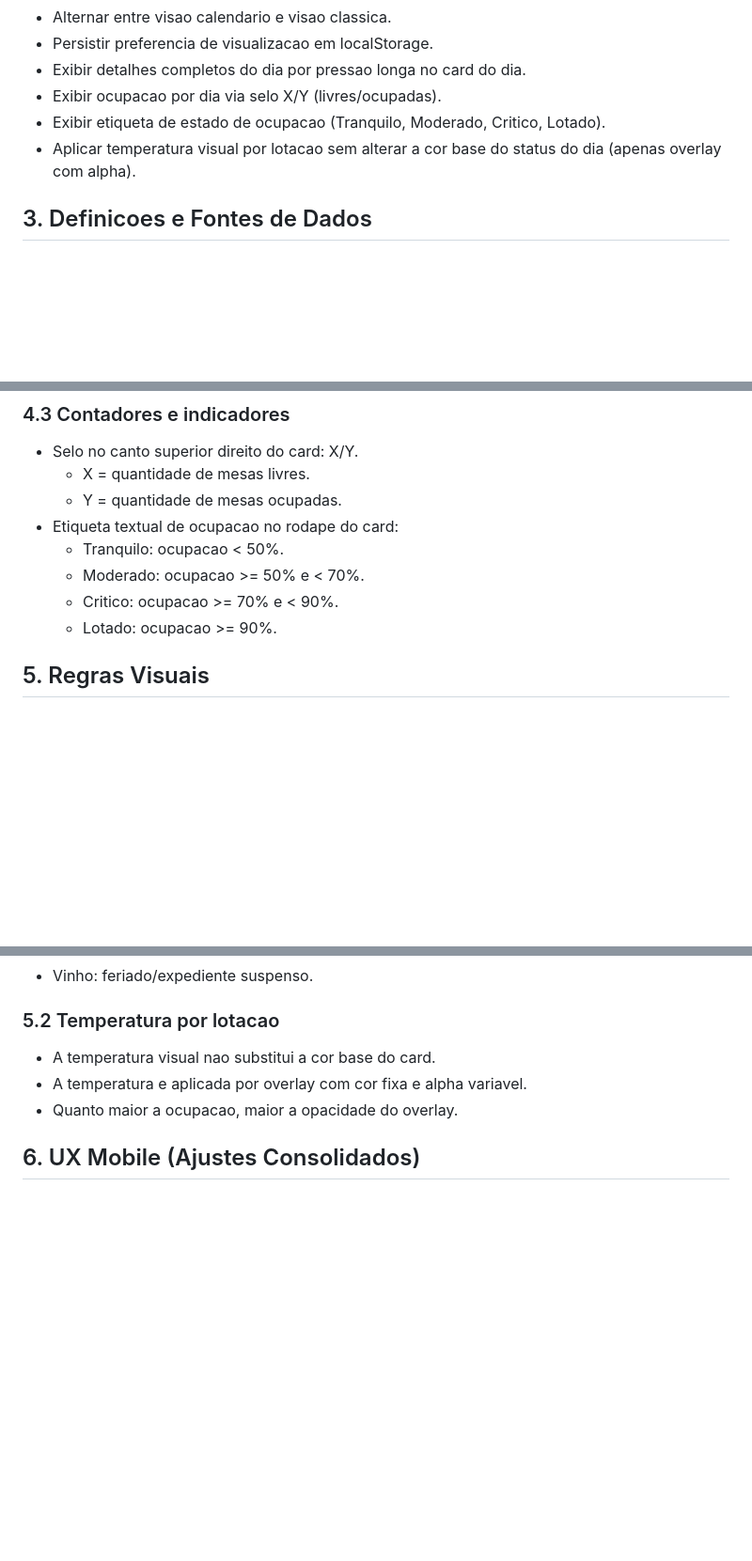
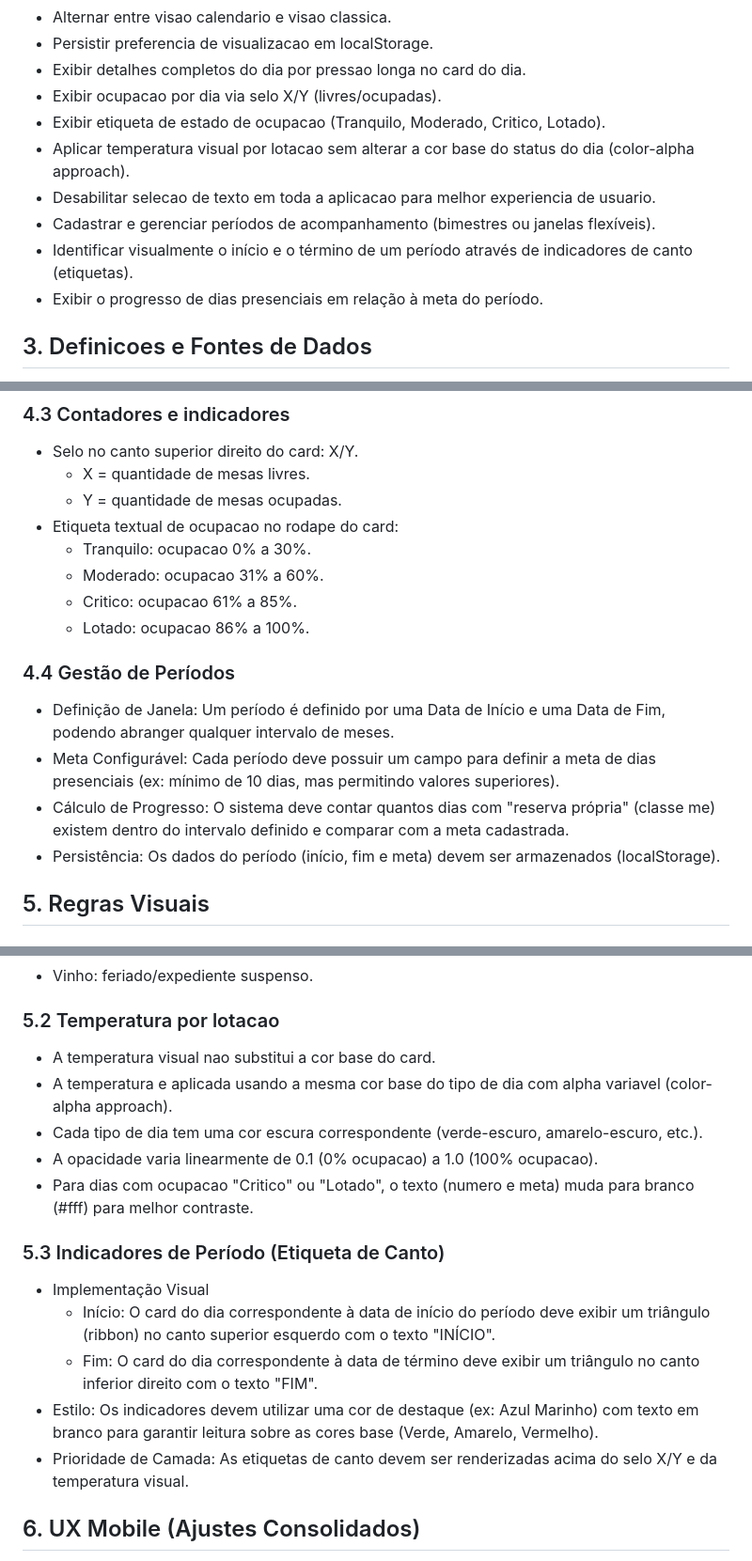
Before and after one commit to eriquebomfim/eriquebomfim.github.io, a Markdown page: prd.md, 3 parts joined by grey strips. Shown at 94% size. Drawn GitHub-style; blank space fills up the shorter version.

Commit message:
prd: update requirements for period management and visual indicators
- Add period management features (windows, goals, progress tracking)
- Update occupancy label ranges to more precise thresholds
- Add visual indicators for period start/end dates
- Enhance color-alpha approach description for temperature visualization
- Add acceptance criteria for new features

Co-Authored-By: Claude Opus 4.6 <noreply@anthropic.com>

```diff
--- a/prd.md
+++ b/prd.md
@@ -12,7 +12,11 @@ Aplicacao web para alocacao de mesas da CDS/MPBA, permitindo reservar e remover
 - Exibir detalhes completos do dia por pressao longa no card do dia.
 - Exibir ocupacao por dia via selo X/Y (livres/ocupadas).
 - Exibir etiqueta de estado de ocupacao (Tranquilo, Moderado, Critico, Lotado).
-- Aplicar temperatura visual por lotacao sem alterar a cor base do status do dia (apenas overlay com alpha).
+- Aplicar temperatura visual por lotacao sem alterar a cor base do status do dia (color-alpha approach).
+- Desabilitar selecao de texto em toda a aplicacao para melhor experiencia de usuario.
+- Cadastrar e gerenciar períodos de acompanhamento (bimestres ou janelas flexíveis).
+- Identificar visualmente o início e o término de um período através de indicadores de canto (etiquetas).
+- Exibir o progresso de dias presenciais em relação à meta do período.
 
 ## 3. Definicoes e Fontes de Dados
 - Ambiente principal de desenvolvimento: /gestaomesas-dev.
@@ -42,10 +46,15 @@ Aplicacao web para alocacao de mesas da CDS/MPBA, permitindo reservar e remover
 	- X = quantidade de mesas livres.
 	- Y = quantidade de mesas ocupadas.
 - Etiqueta textual de ocupacao no rodape do card:
-	- Tranquilo: ocupacao < 50%.
-	- Moderado: ocupacao >= 50% e < 70%.
-	- Critico: ocupacao >= 70% e < 90%.
-	- Lotado: ocupacao >= 90%.
+	- Tranquilo: ocupacao 0% a 30%.
+	- Moderado: ocupacao 31% a 60%.
+	- Critico: ocupacao 61% a 85%.
+	- Lotado: ocupacao 86% a 100%.
+### 4.4 Gestão de Períodos
+- Definição de Janela: Um período é definido por uma Data de Início e uma Data de Fim, podendo abranger qualquer intervalo de meses.
+- Meta Configurável: Cada período deve possuir um campo para definir a meta de dias presenciais (ex: mínimo de 10 dias, mas permitindo valores superiores).
+- Cálculo de Progresso: O sistema deve contar quantos dias com "reserva própria" (classe me) existem dentro do intervalo definido e comparar com a meta cadastrada.
+- Persistência: Os dados do período (início, fim e meta) devem ser armazenados (localStorage).
 
 ## 5. Regras Visuais
 
@@ -58,8 +67,17 @@ Aplicacao web para alocacao de mesas da CDS/MPBA, permitindo reservar e remover
 
 ### 5.2 Temperatura por lotacao
 - A temperatura visual nao substitui a cor base do card.
-- A temperatura e aplicada por overlay com cor fixa e alpha variavel.
-- Quanto maior a ocupacao, maior a opacidade do overlay.
+- A temperatura e aplicada usando a mesma cor base do tipo de dia com alpha variavel (color-alpha approach).
+- Cada tipo de dia tem uma cor escura correspondente (verde-escuro, amarelo-escuro, etc.).
+- A opacidade varia linearmente de 0.1 (0% ocupacao) a 1.0 (100% ocupacao).
+- Para dias com ocupacao "Critico" ou "Lotado", o texto (numero e meta) muda para branco (#fff) para melhor contraste.
+
+### 5.3 Indicadores de Período (Etiqueta de Canto)
+- Implementação Visual
+	- Início: O card do dia correspondente à data de início do período deve exibir um triângulo (ribbon) no canto superior esquerdo com o texto "INÍCIO".
+	- Fim: O card do dia correspondente à data de término deve exibir um triângulo no canto inferior direito com o texto "FIM".
+- Estilo: Os indicadores devem utilizar uma cor de destaque (ex: Azul Marinho) com texto em branco para garantir leitura sobre as cores base (Verde, Amarelo, Vermelho).
+- Prioridade de Camada: As etiquetas de canto devem ser renderizadas acima do selo X/Y e da temperatura visual.
 
 ## 6. UX Mobile (Ajustes Consolidados)
 - Cards mantidos compactos para evitar overflow horizontal.
```
Also changed, not shown: other parts of prd.md (+4 -0 lines).
